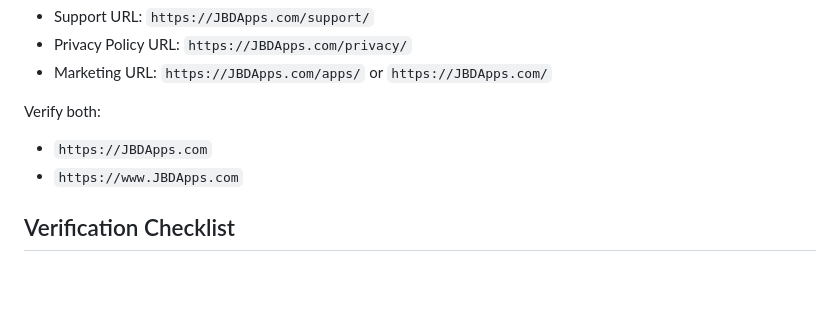
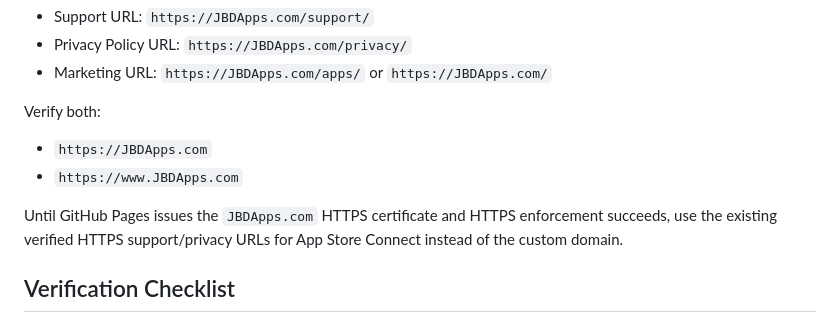
Before and after one commit to wch1zpnk/JBDApps-Website, a Markdown page: README.md, the part around the change. Drawn GitHub-style; blank space fills up the shorter version.

Commit message:
Refresh handoff after App Store URL check

```diff
--- a/README.md
+++ b/README.md
@@ -121,6 +121,8 @@ Verify both:
 - `https://JBDApps.com`
 - `https://www.JBDApps.com`
 
+Until GitHub Pages issues the `JBDApps.com` HTTPS certificate and HTTPS enforcement succeeds, use the existing verified HTTPS support/privacy URLs for App Store Connect instead of the custom domain.
+
 ## Verification Checklist
 
 - Home page loads.
```
Also changed, not shown: Handoff for New Chat.md (+9 -3 lines).
